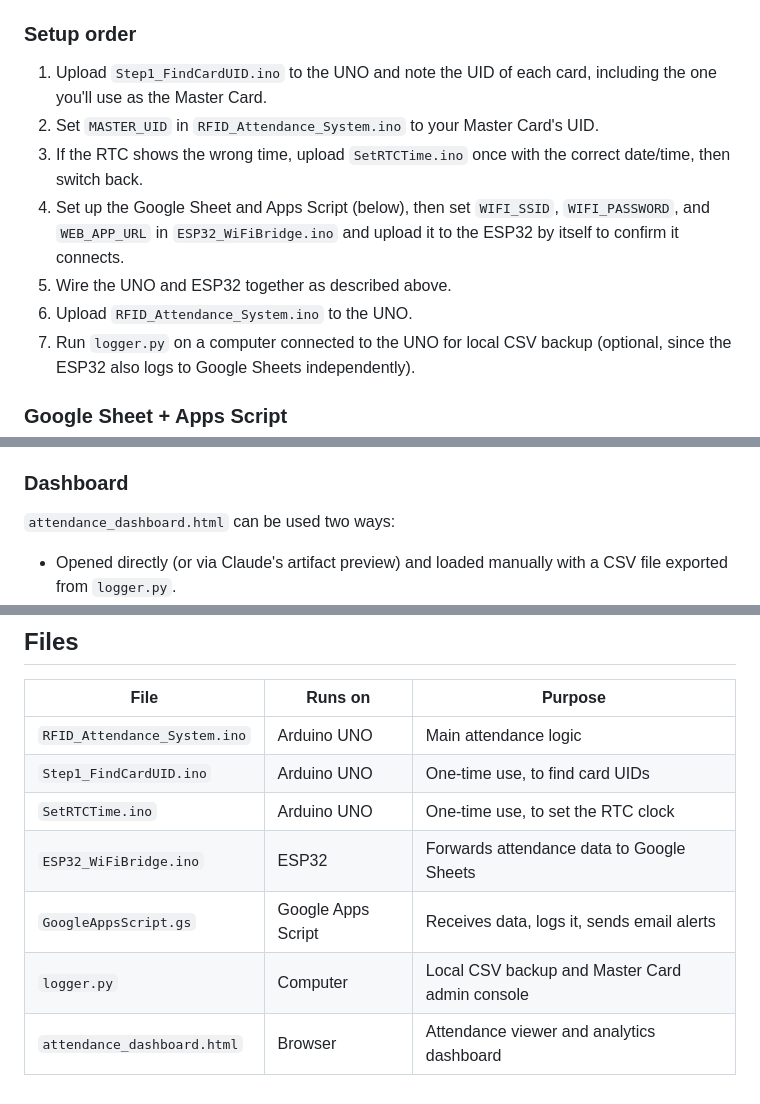
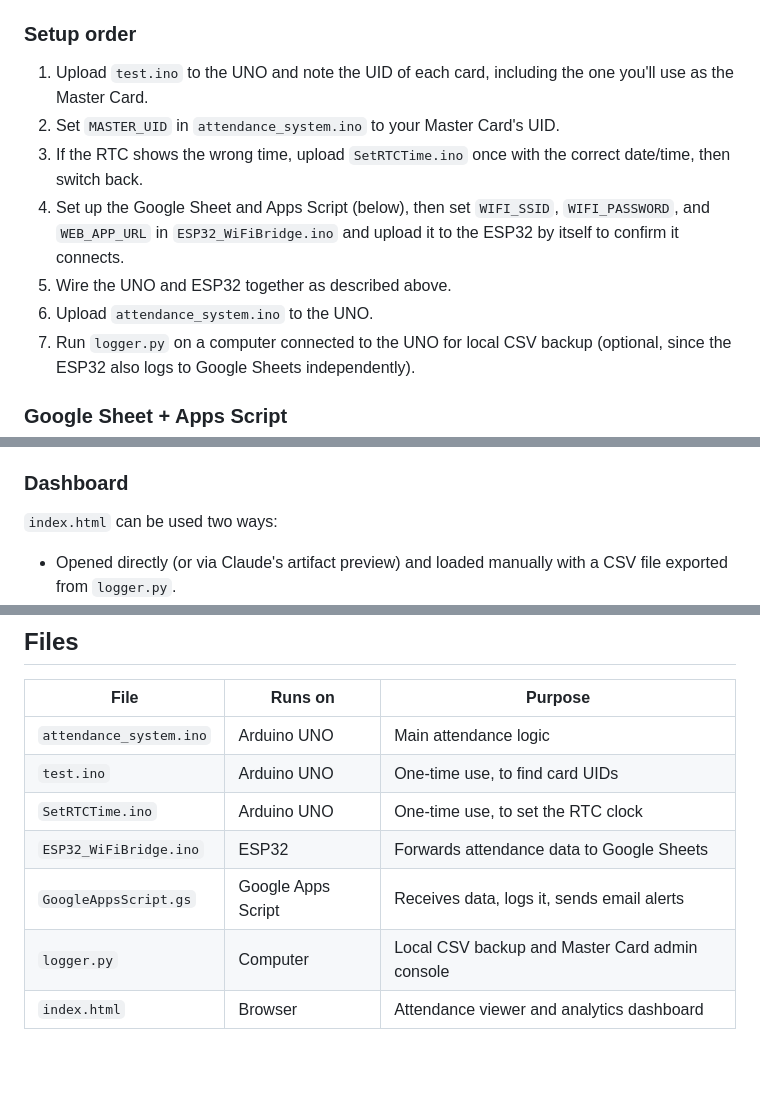
Before and after one commit to imhbyl/RFID-Attendance-System, a Markdown page: README.md, 3 parts joined by grey strips. Rendered like a GitHub page; blank space fills up the shorter version.

Commit message:
Update file names in README for consistency

```diff
--- a/README.md
+++ b/README.md
@@ -86,12 +86,12 @@ The UNO runs at 5V logic and the ESP32 only tolerates 3.3V, so the connection ca
    then install "esp32" from Boards Manager.
 ### Setup order
 
-1. Upload `Step1_FindCardUID.ino` to the UNO and note the UID of each card, including the one you'll use as the Master Card.
-2. Set `MASTER_UID` in `RFID_Attendance_System.ino` to your Master Card's UID.
+1. Upload `test.ino` to the UNO and note the UID of each card, including the one you'll use as the Master Card.
+2. Set `MASTER_UID` in `attendance_system.ino` to your Master Card's UID.
 3. If the RTC shows the wrong time, upload `SetRTCTime.ino` once with the correct date/time, then switch back.
 4. Set up the Google Sheet and Apps Script (below), then set `WIFI_SSID`, `WIFI_PASSWORD`, and `WEB_APP_URL` in `ESP32_WiFiBridge.ino` and upload it to the ESP32 by itself to confirm it connects.
 5. Wire the UNO and ESP32 together as described above.
-6. Upload `RFID_Attendance_System.ino` to the UNO.
+6. Upload `attendance_system.ino` to the UNO.
 7. Run `logger.py` on a computer connected to the UNO for local CSV backup (optional, since the ESP32 also logs to Google Sheets independently).
 ### Google Sheet + Apps Script
 
@@ -101,7 +101,7 @@ The UNO runs at 5V logic and the ESP32 only tolerates 3.3V, so the connection ca
 4. Any time the script is edited afterward, redeploy with Deploy > Manage Deployments > edit > New version — saving alone doesn't update a live deployment.
 ### Dashboard
 
-`attendance_dashboard.html` can be used two ways:
+`index.html` can be used two ways:
 
 - Opened directly (or via Claude's artifact preview) and loaded manually with a CSV file exported from `logger.py`.
 - Hosted on GitHub Pages, where it can also connect live to the Google Sheet: File > Share > Publish to web in Sheets, choose CSV format, and paste the resulting URL into the dashboard's "Connect" box. It refreshes automatically every 30 seconds. This live-fetch mode only works once hosted outside Claude's own preview, due to browser restrictions in that environment.
@@ -144,10 +144,10 @@ Set the `PORT` variable at the top of the file to match your Arduino's COM port
 
 | File | Runs on | Purpose |
 |---|---|---|
-| `RFID_Attendance_System.ino` | Arduino UNO | Main attendance logic |
-| `Step1_FindCardUID.ino` | Arduino UNO | One-time use, to find card UIDs |
+| `attendance_system.ino` | Arduino UNO | Main attendance logic |
+| `test.ino` | Arduino UNO | One-time use, to find card UIDs |
 | `SetRTCTime.ino` | Arduino UNO | One-time use, to set the RTC clock |
 | `ESP32_WiFiBridge.ino` | ESP32 | Forwards attendance data to Google Sheets |
 | `GoogleAppsScript.gs` | Google Apps Script | Receives data, logs it, sends email alerts |
 | `logger.py` | Computer | Local CSV backup and Master Card admin console |
-| `attendance_dashboard.html` | Browser | Attendance viewer and analytics dashboard |
+| `index.html` | Browser | Attendance viewer and analytics dashboard |
```
